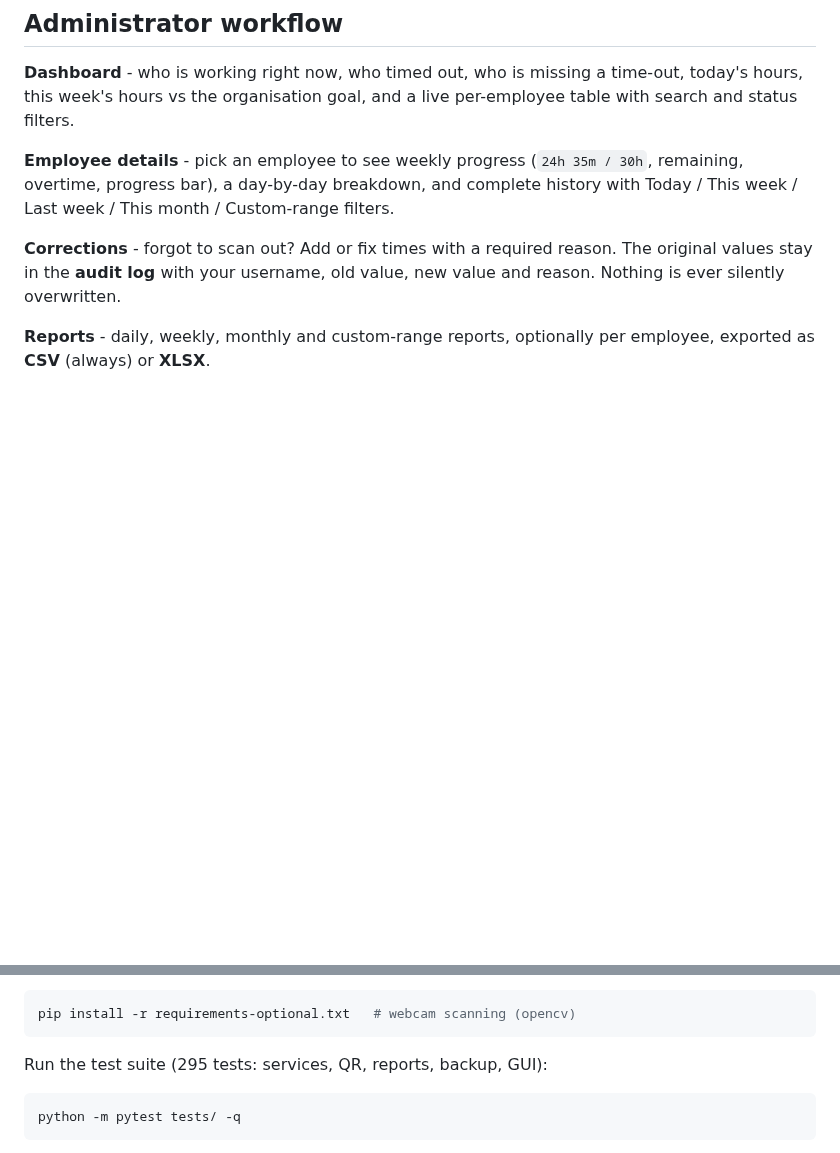
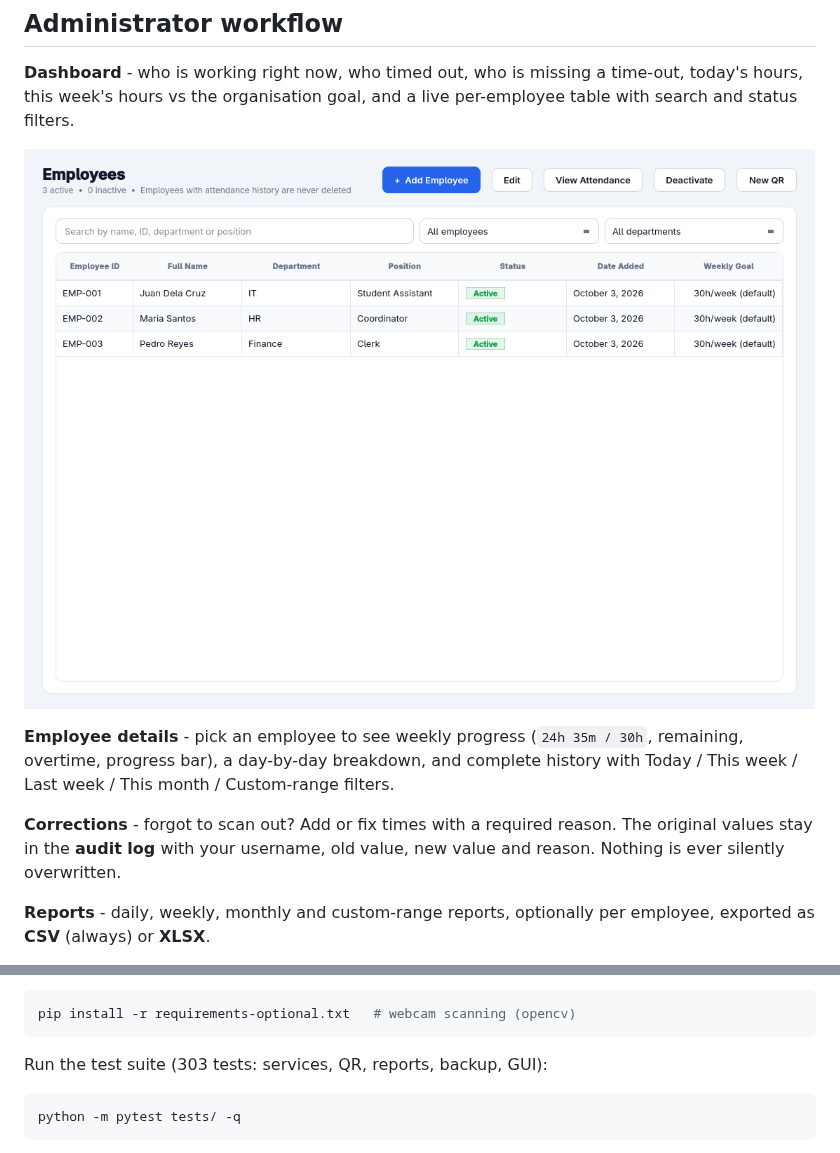
Before and after one commit to YourGuyBored/VardiaShift, a Markdown page: README.md, 2 parts joined by grey strips. Rendered like a GitHub page; pictures changed too: assets/screenshots/employees.png (added); blank space fills up the shorter version.

````diff
--- a/README.md
+++ b/README.md
@@ -208,6 +212,8 @@ Mistakes are explained in plain language (`Already Timed In`, `Not Timed In`,
 **Dashboard** - who is working right now, who timed out, who is missing a
 time-out, today's hours, this week's hours vs the organisation goal, and a
 live per-employee table with search and status filters.
+
+![Employee management](assets/screenshots/employees.png)
 
 **Employee details** - pick an employee to see weekly progress
 (`24h 35m / 30h`, remaining, overtime, progress bar), a day-by-day breakdown,
@@ -251,7 +257,7 @@ Optional extras:
 pip install -r requirements-optional.txt   # webcam scanning (opencv)
 ```
 
-Run the test suite (295 tests: services, QR, reports, backup, GUI):
+Run the test suite (303 tests: services, QR, reports, backup, GUI):
 
 ```bash
 python -m pytest tests/ -q
````
Also changed, not shown: other parts of README.md (+4 -0 lines), CHANGELOG.md (+1 -1 lines), assets/screenshots/dashboard.png (added), assets/screenshots/kiosk.png (added), 8 other files.
